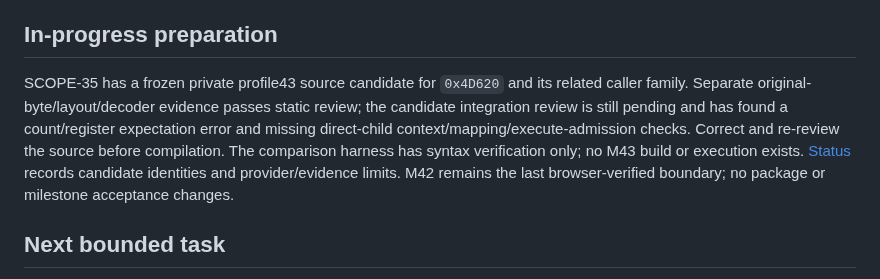
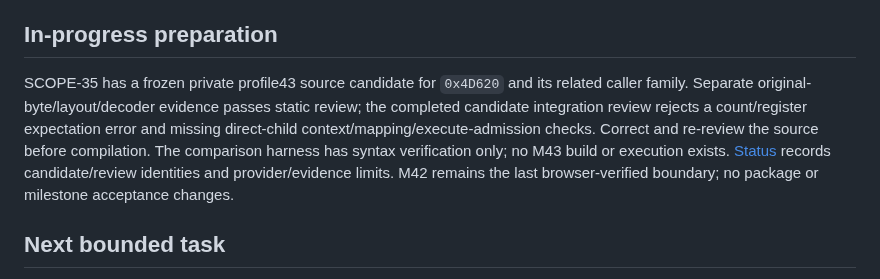
Before and after one commit to Jdiller-86/fuzion-frenzy-web-port, a Markdown page: docs/handoff.md, the part around the change. Drawn GitHub-style.

```diff
--- a/docs/handoff.md
+++ b/docs/handoff.md
@@ -14,7 +14,7 @@ Forecast16/28/49, about15 completed packages and22 smaller checkpoints since E1
 
 ## In-progress preparation
 
-SCOPE-35 has a frozen private profile43 source candidate for `0x4D620` and its related caller family. Separate original-byte/layout/decoder evidence passes static review; the candidate integration review is still pending and has found a count/register expectation error and missing direct-child context/mapping/execute-admission checks. Correct and re-review the source before compilation. The comparison harness has syntax verification only; no M43 build or execution exists. [Status](status.md#current-preparation-and-review) records candidate identities and provider/evidence limits. M42 remains the last browser-verified boundary; no package or milestone acceptance changes.
+SCOPE-35 has a frozen private profile43 source candidate for `0x4D620` and its related caller family. Separate original-byte/layout/decoder evidence passes static review; the completed candidate integration review rejects a count/register expectation error and missing direct-child context/mapping/execute-admission checks. Correct and re-review the source before compilation. The comparison harness has syntax verification only; no M43 build or execution exists. [Status](status.md#current-preparation-and-review) records candidate/review identities and provider/evidence limits. M42 remains the last browser-verified boundary; no package or milestone acceptance changes.
 
 ## Next bounded task
 
```
Also changed, not shown: docs/m1-work-scope.md (+1 -1 lines), docs/status.md (+2 -2 lines).
